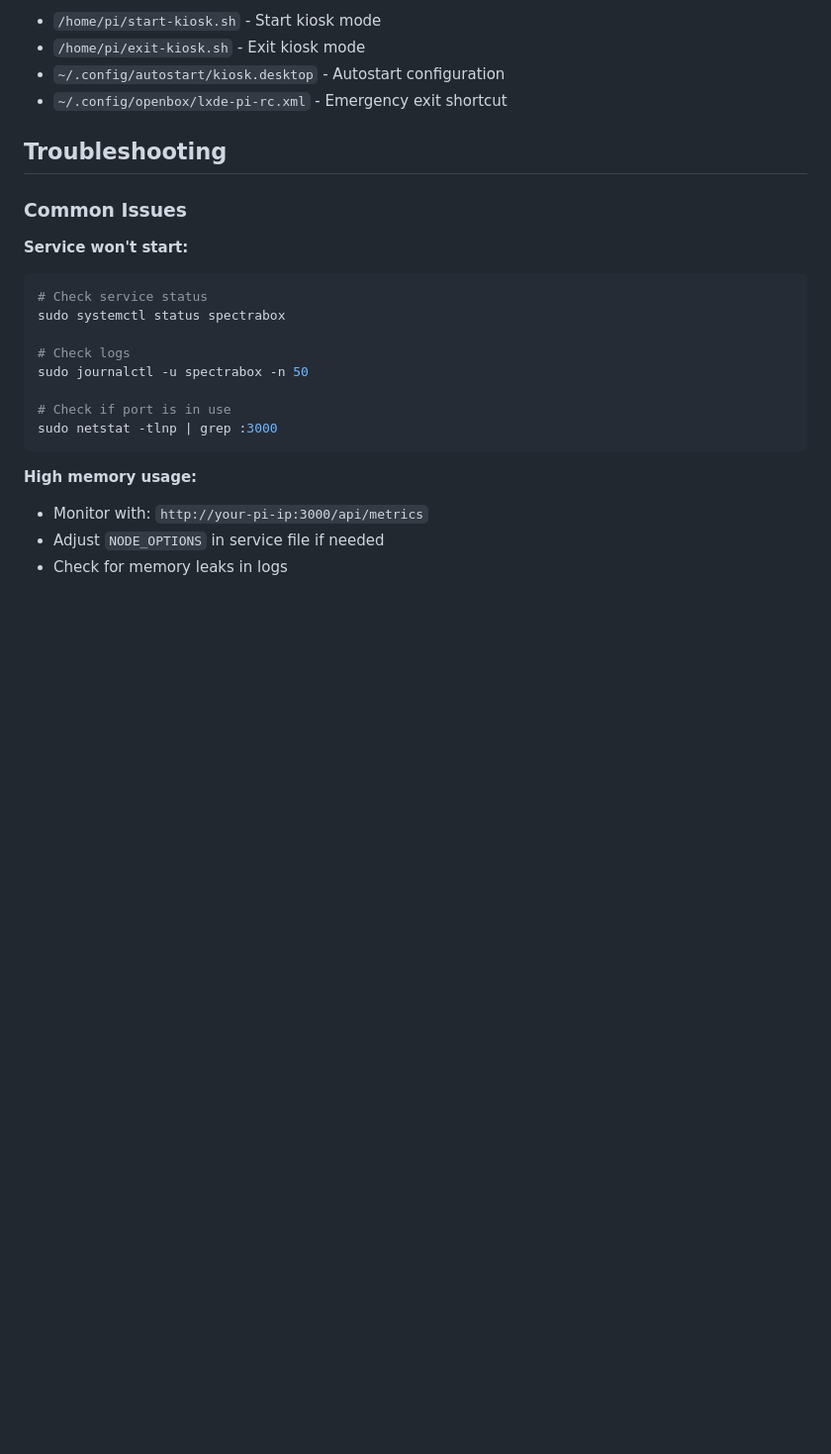
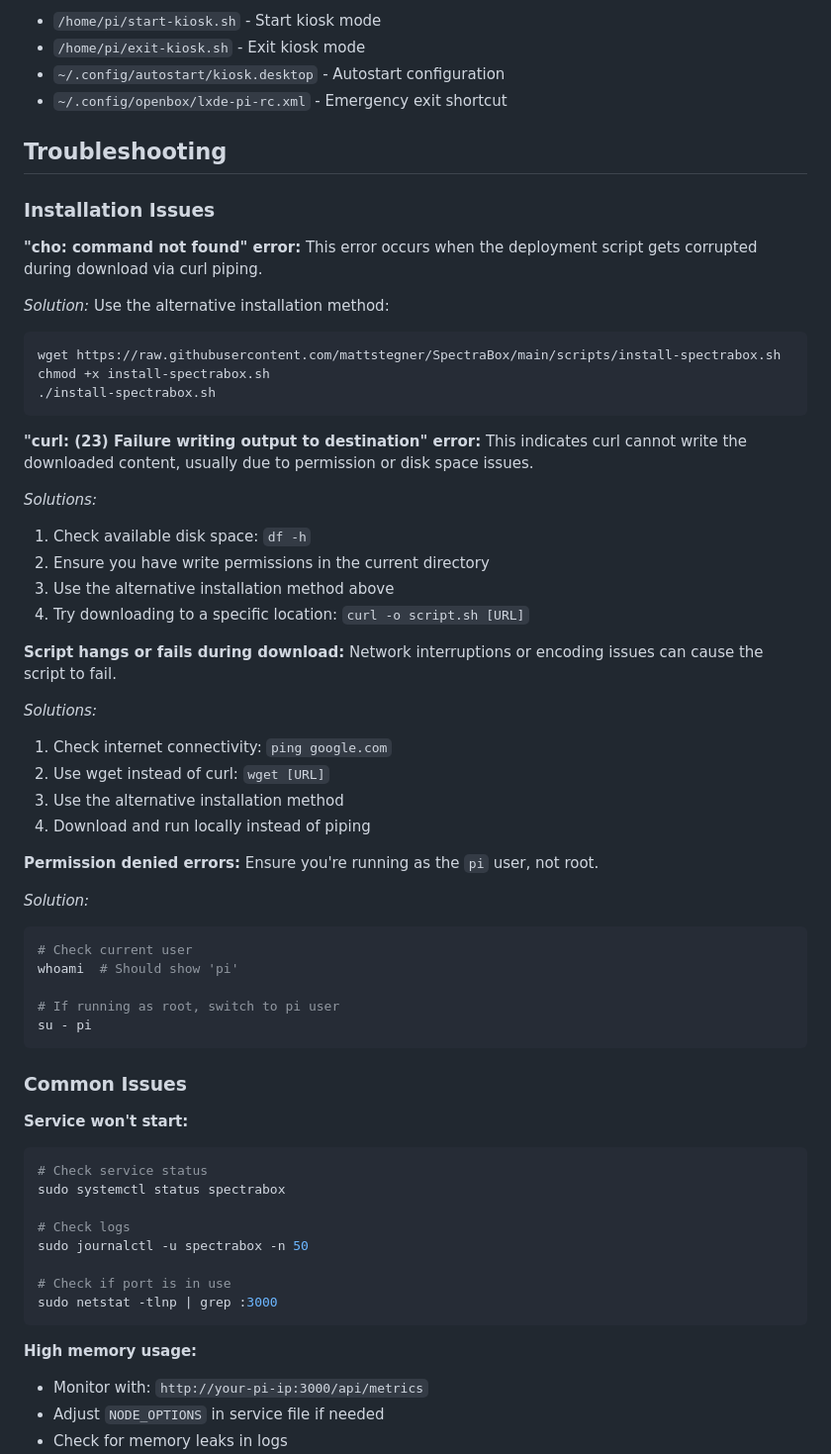
Before and after one commit to mattstegner/SpectraBox, a Markdown page: DEPLOYMENT.md, the part around the change printed below. Shown: that part at 99% size. GitHub-like rendering; blank space fills up the shorter version.

````diff
--- a/DEPLOYMENT.md
+++ b/DEPLOYMENT.md
@@ -297,6 +325,48 @@ The kiosk setup creates these files:
 - `~/.config/openbox/lxde-pi-rc.xml` - Emergency exit shortcut
 
 ## Troubleshooting
+
+### Installation Issues
+
+**"cho: command not found" error:**
+This error occurs when the deployment script gets corrupted during download via curl piping.
+
+*Solution:* Use the alternative installation method:
+```bash
+wget https://raw.githubusercontent.com/mattstegner/SpectraBox/main/scripts/install-spectrabox.sh
+chmod +x install-spectrabox.sh
+./install-spectrabox.sh
+```
+
+**"curl: (23) Failure writing output to destination" error:**
+This indicates curl cannot write the downloaded content, usually due to permission or disk space issues.
+
+*Solutions:*
+1. Check available disk space: `df -h`
+2. Ensure you have write permissions in the current directory
+3. Use the alternative installation method above
+4. Try downloading to a specific location: `curl -o script.sh [URL]`
+
+**Script hangs or fails during download:**
+Network interruptions or encoding issues can cause the script to fail.
+
+*Solutions:*
+1. Check internet connectivity: `ping google.com`
+2. Use wget instead of curl: `wget [URL]`
+3. Use the alternative installation method
+4. Download and run locally instead of piping
+
+**Permission denied errors:**
+Ensure you're running as the `pi` user, not root.
+
+*Solution:*
+```bash
+# Check current user
+whoami  # Should show 'pi'
+
+# If running as root, switch to pi user
+su - pi
+```
 
 ### Common Issues
 
````
Also changed, not shown: other parts of DEPLOYMENT.md (+30 -2 lines), README.md (+13 -2 lines).
